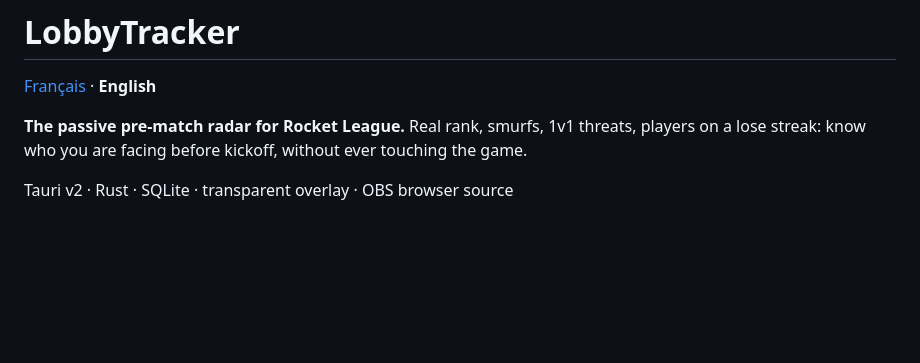
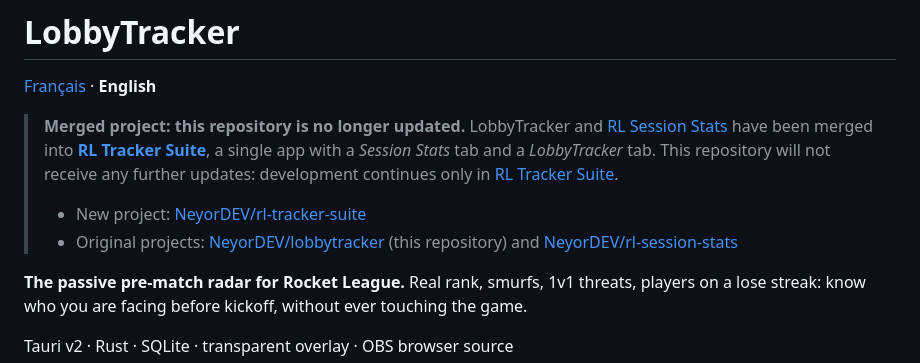
Before and after one commit to NeyorDEV/lobbytracker, a Markdown page: README.en.md, the part around the change. GitHub-like rendering; blank space fills up the shorter version.

```diff
--- a/README.en.md
+++ b/README.en.md
@@ -1,6 +1,13 @@
 # LobbyTracker
 
 [Français](README.md) · **English**
+
+> **Merged project: this repository is no longer updated.**
+> LobbyTracker and [RL Session Stats](https://github.com/NeyorDEV/rl-session-stats) have been merged into **[RL Tracker Suite](https://github.com/NeyorDEV/rl-tracker-suite)**, a single app with a *Session Stats* tab and a *LobbyTracker* tab.
+> This repository will not receive any further updates: development continues only in [RL Tracker Suite](https://github.com/NeyorDEV/rl-tracker-suite).
+>
+> - New project: [NeyorDEV/rl-tracker-suite](https://github.com/NeyorDEV/rl-tracker-suite)
+> - Original projects: [NeyorDEV/lobbytracker](https://github.com/NeyorDEV/lobbytracker) (this repository) and [NeyorDEV/rl-session-stats](https://github.com/NeyorDEV/rl-session-stats)
 
 **The passive pre-match radar for Rocket League.** Real rank, smurfs, 1v1 threats, players on a lose streak: know who you are facing before kickoff, without ever touching the game.
 
```
Also changed, not shown: README.md (+7 -0 lines).
